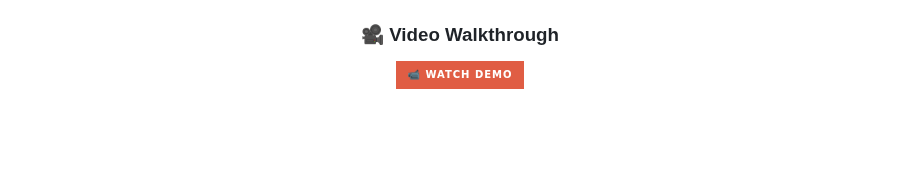
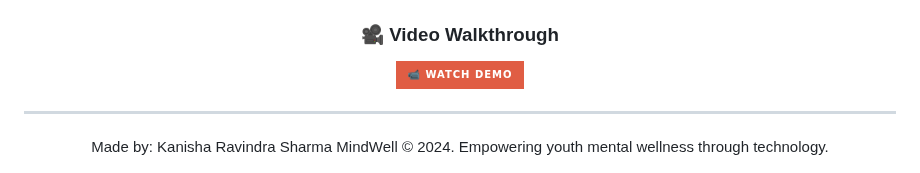
Before and after one commit to KanishaSharma11/MindWell, a Markdown page: README.md, the part around the change. GitHub-like rendering; badges without logos; blank space fills up the shorter version.

```diff
--- a/README.md
+++ b/README.md
@@ -203,3 +203,10 @@ Mental health challenges among youth are increasing due to stress, anxiety, and
 
 
 </div>
+
+---
+
+<div align="center">
+Made by: Kanisha Ravindra Sharma
+MindWell © 2024. Empowering youth mental wellness through technology.
+</div>
```
